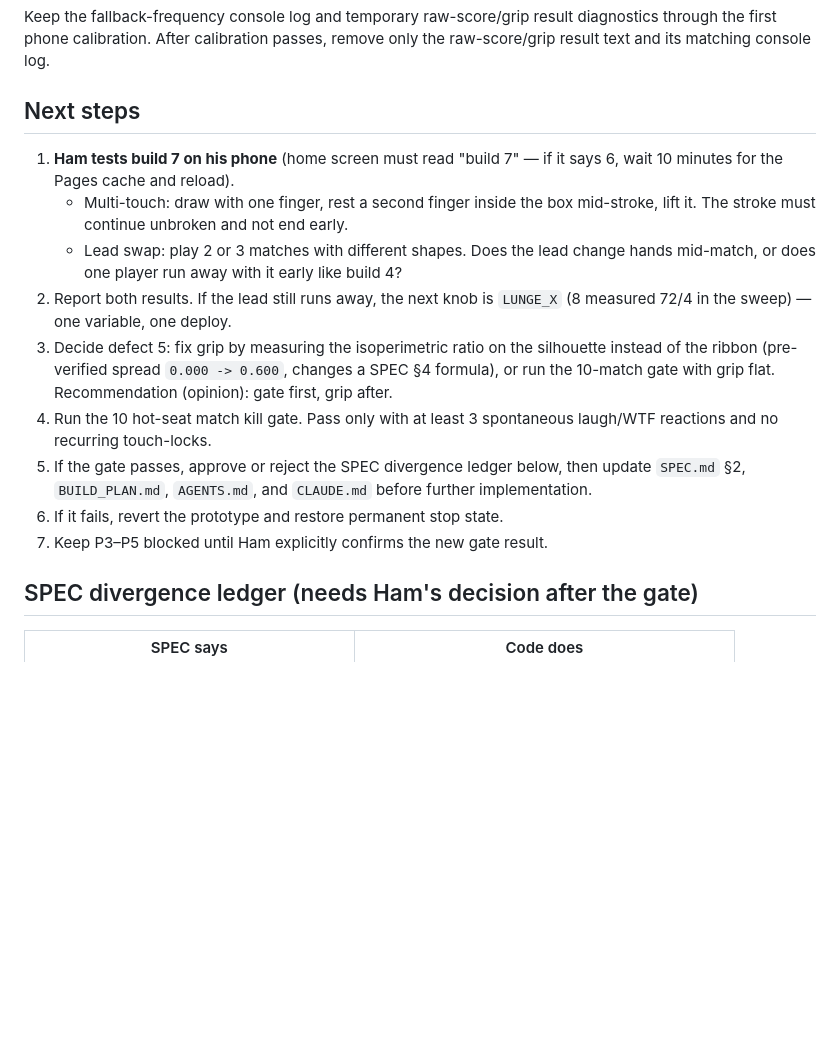
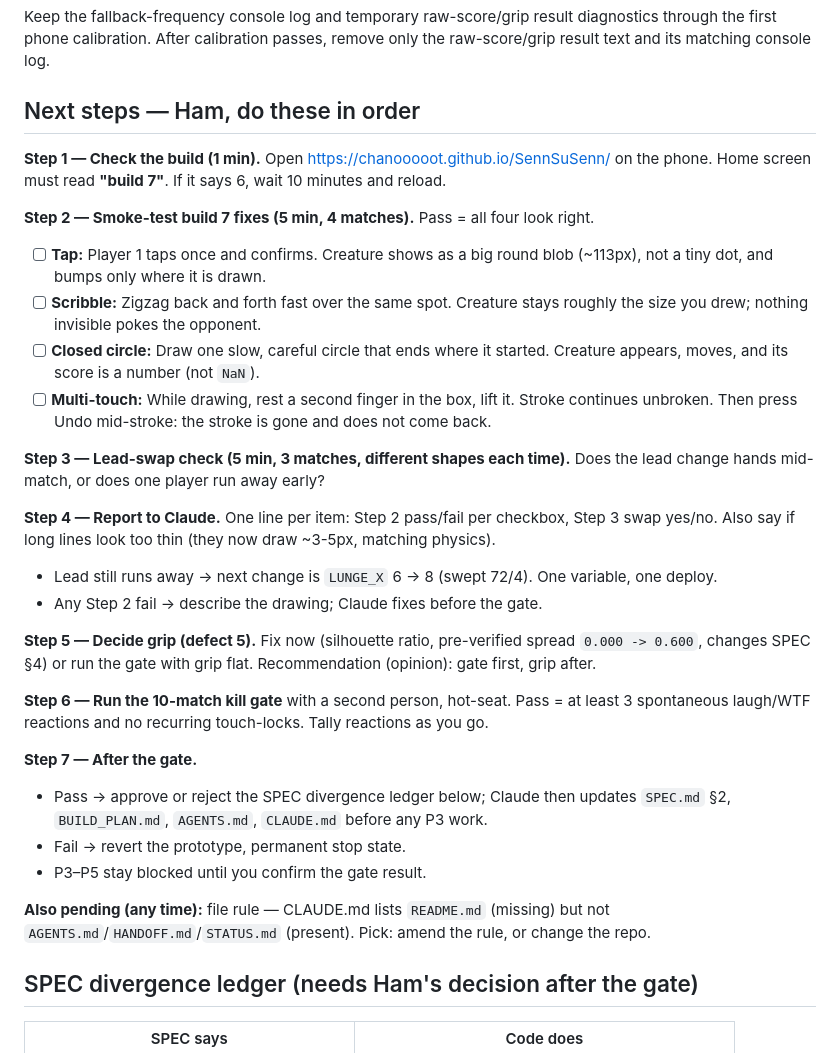
Before and after one commit to chanooooot/SennSuSenn, a Markdown page: HANDOFF.md, the part around the change. Rendered like a GitHub page; blank space fills up the shorter version.

Commit message:
docs: HANDOFF next steps as an ordered checklist for Ham
Co-Authored-By: Claude Opus 5.5 <noreply@anthropic.com>

```diff
--- a/HANDOFF.md
+++ b/HANDOFF.md
@@ -111,17 +111,32 @@ Browser pointer/canvas smoke testing was unavailable in the verification session
 
 Keep the fallback-frequency console log and temporary raw-score/grip result diagnostics through the first phone calibration. After calibration passes, remove only the raw-score/grip result text and its matching console log.
 
-## Next steps
+## Next steps — Ham, do these in order
 
-1. **Ham tests build 7 on his phone** (home screen must read "build 7" — if it says 6, wait 10 minutes for the Pages cache and reload).
-   - Multi-touch: draw with one finger, rest a second finger inside the box mid-stroke, lift it. The stroke must continue unbroken and not end early.
-   - Lead swap: play 2 or 3 matches with different shapes. Does the lead change hands mid-match, or does one player run away with it early like build 4?
-2. Report both results. If the lead still runs away, the next knob is `LUNGE_X` (8 measured 72/4 in the sweep) — one variable, one deploy.
-3. Decide defect 5: fix grip by measuring the isoperimetric ratio on the silhouette instead of the ribbon (pre-verified spread `0.000 -> 0.600`, changes a SPEC §4 formula), or run the 10-match gate with grip flat. Recommendation (opinion): gate first, grip after.
-4. Run the 10 hot-seat match kill gate. Pass only with at least 3 spontaneous laugh/WTF reactions and no recurring touch-locks.
-5. If the gate passes, approve or reject the SPEC divergence ledger below, then update `SPEC.md` §2, `BUILD_PLAN.md`, `AGENTS.md`, and `CLAUDE.md` before further implementation.
-6. If it fails, revert the prototype and restore permanent stop state.
-7. Keep P3–P5 blocked until Ham explicitly confirms the new gate result.
+**Step 1 — Check the build (1 min).** Open https://chanooooot.github.io/SennSuSenn/ on the phone. Home screen must read **"build 7"**. If it says 6, wait 10 minutes and reload.
+
+**Step 2 — Smoke-test build 7 fixes (5 min, 4 matches).** Pass = all four look right.
+- [ ] **Tap:** Player 1 taps once and confirms. Creature shows as a big round blob (~113px), not a tiny dot, and bumps only where it is drawn.
+- [ ] **Scribble:** Zigzag back and forth fast over the same spot. Creature stays roughly the size you drew; nothing invisible pokes the opponent.
+- [ ] **Closed circle:** Draw one slow, careful circle that ends where it started. Creature appears, moves, and its score is a number (not `NaN`).
+- [ ] **Multi-touch:** While drawing, rest a second finger in the box, lift it. Stroke continues unbroken. Then press Undo mid-stroke: the stroke is gone and does not come back.
+
+**Step 3 — Lead-swap check (5 min, 3 matches, different shapes each time).** Does the lead change hands mid-match, or does one player run away early?
+
+**Step 4 — Report to Claude.** One line per item: Step 2 pass/fail per checkbox, Step 3 swap yes/no. Also say if long lines look too thin (they now draw ~3-5px, matching physics).
+- Lead still runs away → next change is `LUNGE_X` 6 → 8 (swept 72/4). One variable, one deploy.
+- Any Step 2 fail → describe the drawing; Claude fixes before the gate.
+
+**Step 5 — Decide grip (defect 5).** Fix now (silhouette ratio, pre-verified spread `0.000 -> 0.600`, changes SPEC §4) or run the gate with grip flat. Recommendation (opinion): gate first, grip after.
+
+**Step 6 — Run the 10-match kill gate** with a second person, hot-seat. Pass = at least 3 spontaneous laugh/WTF reactions and no recurring touch-locks. Tally reactions as you go.
+
+**Step 7 — After the gate.**
+- Pass → approve or reject the SPEC divergence ledger below; Claude then updates `SPEC.md` §2, `BUILD_PLAN.md`, `AGENTS.md`, `CLAUDE.md` before any P3 work.
+- Fail → revert the prototype, permanent stop state.
+- P3–P5 stay blocked until you confirm the gate result.
+
+**Also pending (any time):** file rule — CLAUDE.md lists `README.md` (missing) but not `AGENTS.md`/`HANDOFF.md`/`STATUS.md` (present). Pick: amend the rule, or change the repo.
 
 ## SPEC divergence ledger (needs Ham's decision after the gate)
 
```
